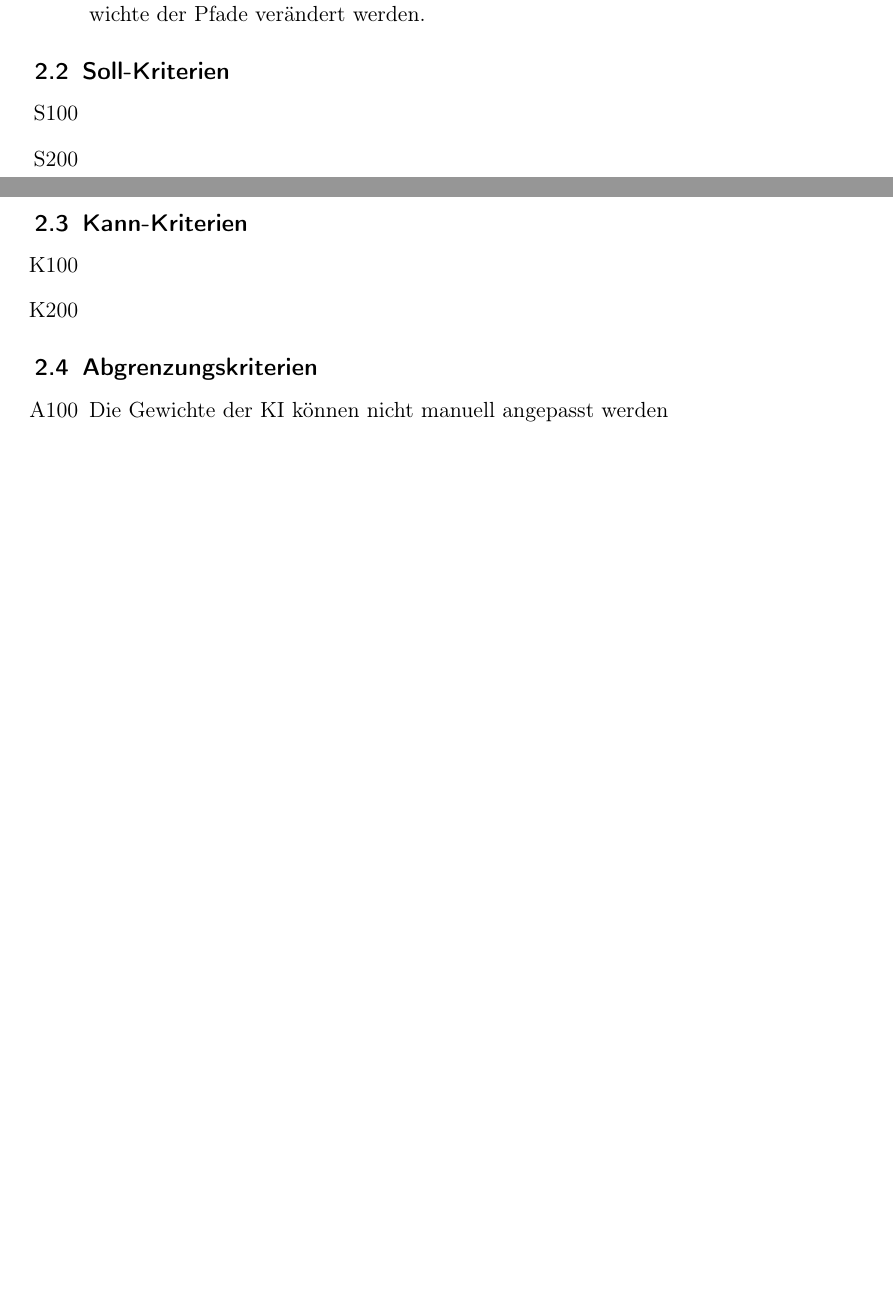
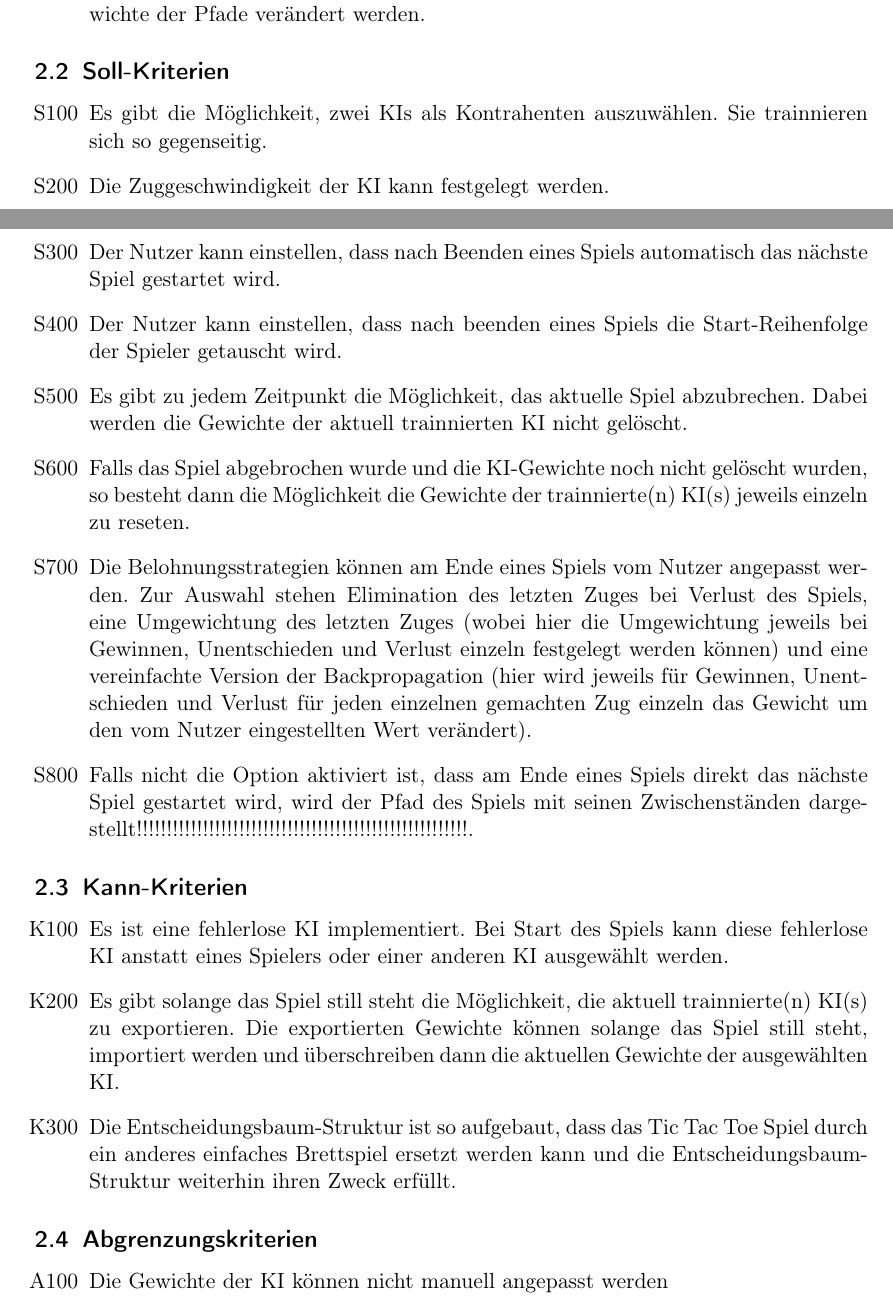
Before and after one commit to idlaviV/TIKTacToe, a LaTeX document (ProductBacklog/productBacklog.tex): two parts of pages 2 and 3 of 4, joined at a grey line, cut so that both start at the same text, the shorter picture padded with empty space. Compiled offline with pdfLaTeX.

Commit message:
Soll und Kann Kriterien formuliert
S800 ist noch nicht optimal formuliert und hat noch Verbesserungsbedarf. Außerdem kann überlegt werden, welche Soll-Kriterien stattdessen doch Kann-Kriterien sind.

```diff
--- a/ProductBacklog/productBacklog.tex
+++ b/ProductBacklog/productBacklog.tex
@@ -59,16 +59,23 @@ Im Webinterface von "`\TicTacToe"' können die SuS den Entscheidungsbaum der KI
 	%Block2
 	%Ein- und Ausschalten von KI-Zügen
 	%Spielereinfluss auf Gewichte?
-\subsection{Soll-Kriterien}
+	\subsection{Soll-Kriterien}
 	\begin{itemize}
-		\item[S100]
-		\item[S200]
+		\item[S100] Es gibt die Möglichkeit, zwei KIs als Kontrahenten auszuwählen. Sie trainnieren sich so gegenseitig.
+		\item[S200] Die Zuggeschwindigkeit der KI kann festgelegt werden.
+		\item[S300] Der Nutzer kann einstellen, dass nach Beenden eines Spiels automatisch das nächste Spiel gestartet wird.
+		\item[S400] Der Nutzer kann einstellen, dass nach beenden eines Spiels die Start-Reihenfolge der Spieler getauscht wird.
+		\item[S500] Es gibt zu jedem Zeitpunkt die Möglichkeit, das aktuelle Spiel abzubrechen. Dabei werden die Gewichte der aktuell trainnierten KI nicht gelöscht.
+		\item[S600] Falls das Spiel abgebrochen wurde und die KI-Gewichte noch nicht gelöscht wurden, so besteht dann die Möglichkeit die Gewichte der trainnierte(n) KI(s) jeweils einzeln zu reseten.
+		\item[S700] Die Belohnungsstrategien können am Ende eines Spiels vom Nutzer angepasst werden. Zur Auswahl stehen Elimination des letzten Zuges bei Verlust des Spiels, eine Umgewichtung des letzten Zuges (wobei hier die Umgewichtung jeweils bei Gewinnen, Unentschieden und Verlust einzeln festgelegt werden können) und eine vereinfachte Version der Backpropagation (hier wird jeweils für Gewinnen, Unentschieden und Verlust für jeden einzelnen gemachten Zug einzeln das Gewicht um den vom Nutzer eingestellten Wert verändert).
+		\item[S800] Falls nicht die Option aktiviert ist, dass am Ende eines Spiels direkt das nächste Spiel gestartet wird, wird der Pfad des Spiels mit seinen Zwischenständen dargestellt!!!!!!!!!!!!!!!!!!!!!!!!!!!!!!!!!!!!!!!!!!!!!!!!!!!!!!!.
 	\end{itemize}
 
 \subsection{Kann-Kriterien}
 	\begin{itemize}
-		\item[K100]
-		\item[K200]
+		\item[K100] Es ist eine fehlerlose KI implementiert. Bei Start des Spiels kann diese fehlerlose KI anstatt eines Spielers oder einer anderen KI ausgewählt werden.
+		\item[K200] Es gibt solange das Spiel still steht die Möglichkeit, die aktuell trainnierte(n) KI(s) zu exportieren. Die exportierten Gewichte können solange das Spiel still steht, importiert werden und überschreiben dann die aktuellen Gewichte der ausgewählten KI.
+		\item[K300] Die Entscheidungsbaum-Struktur ist so aufgebaut, dass das Tic Tac Toe Spiel durch ein anderes einfaches Brettspiel ersetzt werden kann und die Entscheidungsbaum-Struktur weiterhin ihren Zweck erfüllt.
 	\end{itemize}
 	%%%Spätestens hier beginnt Wunschdenken
 	%Auswahl mehrerer KIs
```
